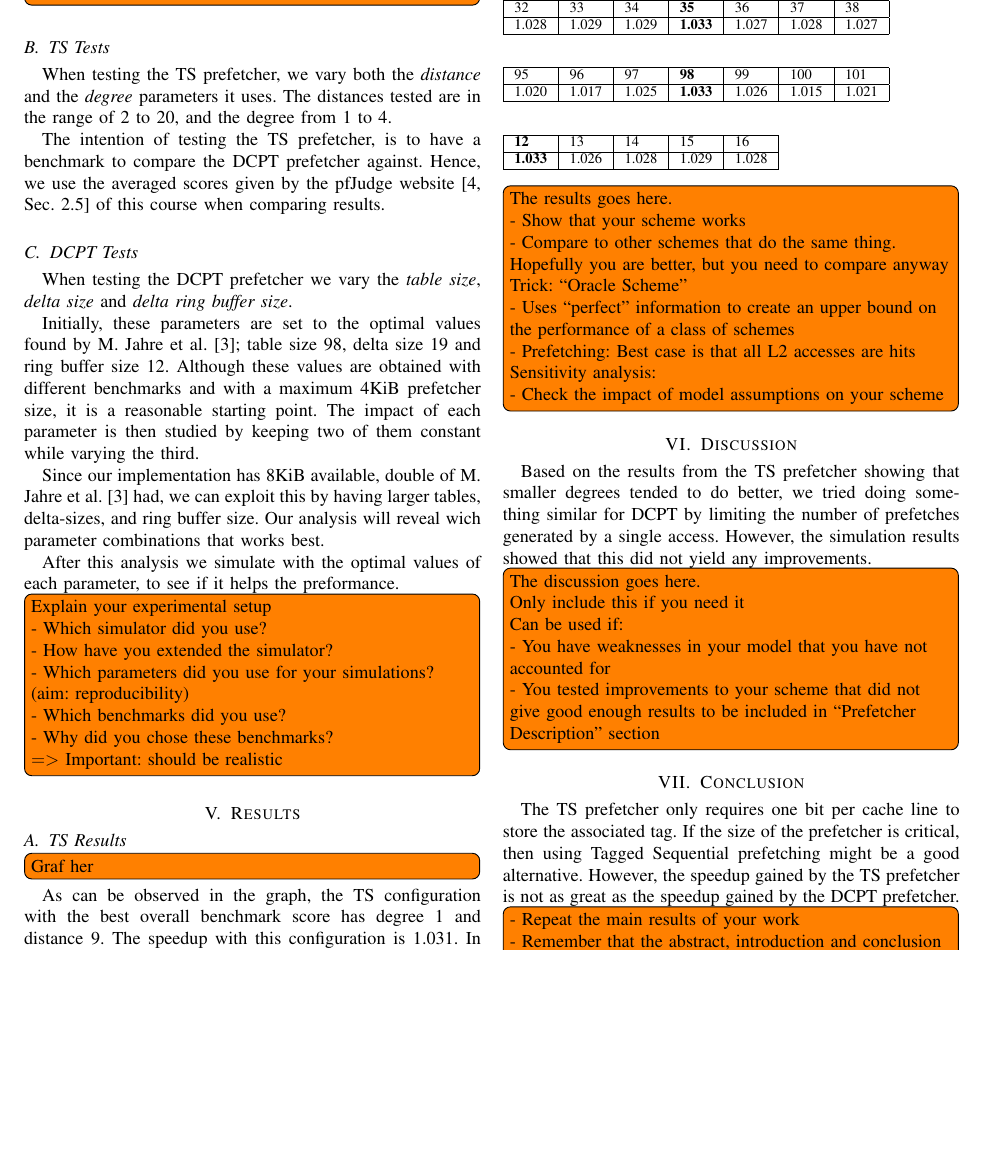
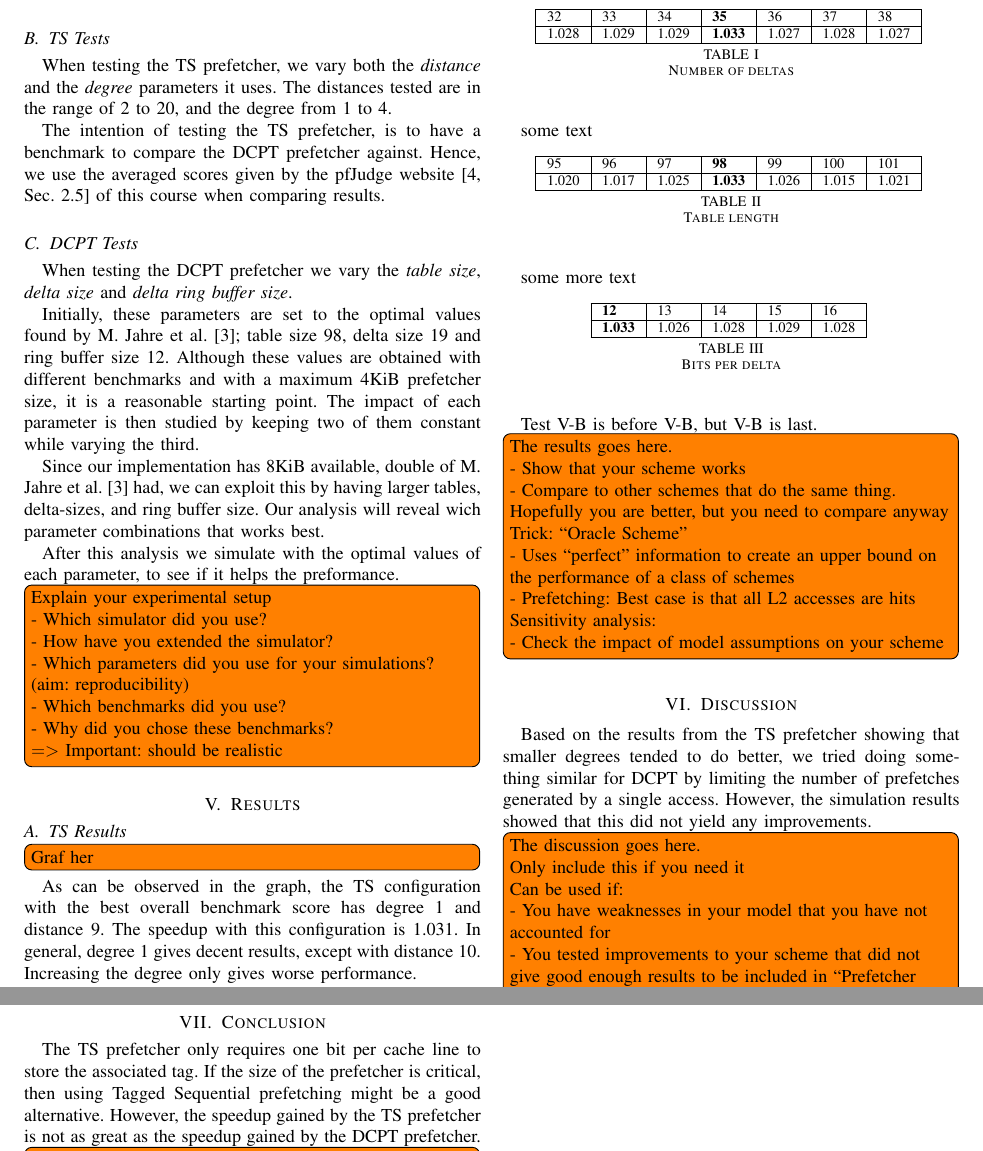
Before and after one commit to x10an14/tdt4260Group, a LaTeX paper (report/report.tex, which reads report/results.tex): part of page 3 of 4 before the commit and two parts of pages 3 and 4 of 4 after it, the two joined at a grey line, cut so that both start at the same text, the shorter picture padded with empty space. Compiled offline with pdfLaTeX.

Commit message:
tables with centering

```diff
--- a/report/results.tex
+++ b/report/results.tex
@@ -18,28 +18,49 @@ to get any benefit from sequential fetching, which relies on spatial locality.
 \subsection{DCPT Results}
 
 \begin{table}[h]
+\centering
+\label{tab:numdelta}
 \begin{tabular}{|l|l|l|l|l|l|l|}
 \hline
 32    & 33    & 34    & \textbf{35}    & 36    & 37    & 38    \\ \hline
 1.028 & 1.029 & 1.029 & \textbf{1.033} & 1.027 & 1.028 & 1.027 \\ \hline
 \end{tabular}
+\smallskip
+\caption{Number of deltas}
 \end{table}
 
+
+some text
+
 \begin{table}[h]
+\centering
+\label{tab:tablesize}
 \begin{tabular}{|l|l|l|l|l|l|l|}
 \hline
 95    & 96    & 97    & \textbf{98}    & 99    & 100   & 101   \\ \hline
 1.020 & 1.017 & 1.025 & \textbf{1.033} & 1.026 & 1.015 & 1.021 \\ \hline
 \end{tabular}
+\smallskip
+\caption{Table length}
 \end{table}
 
+
+some more text
+
 \begin{table}[h]
+\centering
+\label{tab:deltabits}
 \begin{tabular}{|l|l|l|l|l|}
 \hline
 \textbf{12}    & 13    & 14    & 15    & 16    \\ \hline
 \textbf{1.033} & 1.026 & 1.028 & 1.029 & 1.028 \\ \hline
 \end{tabular}
+\smallskip
+\caption{Bits per delta}
 \end{table}
+
+
+Test \ref{tab:numdelta} is before \ref{tab:tablesize}, but \ref{tab:deltabits} is last.
 
 
 
```
